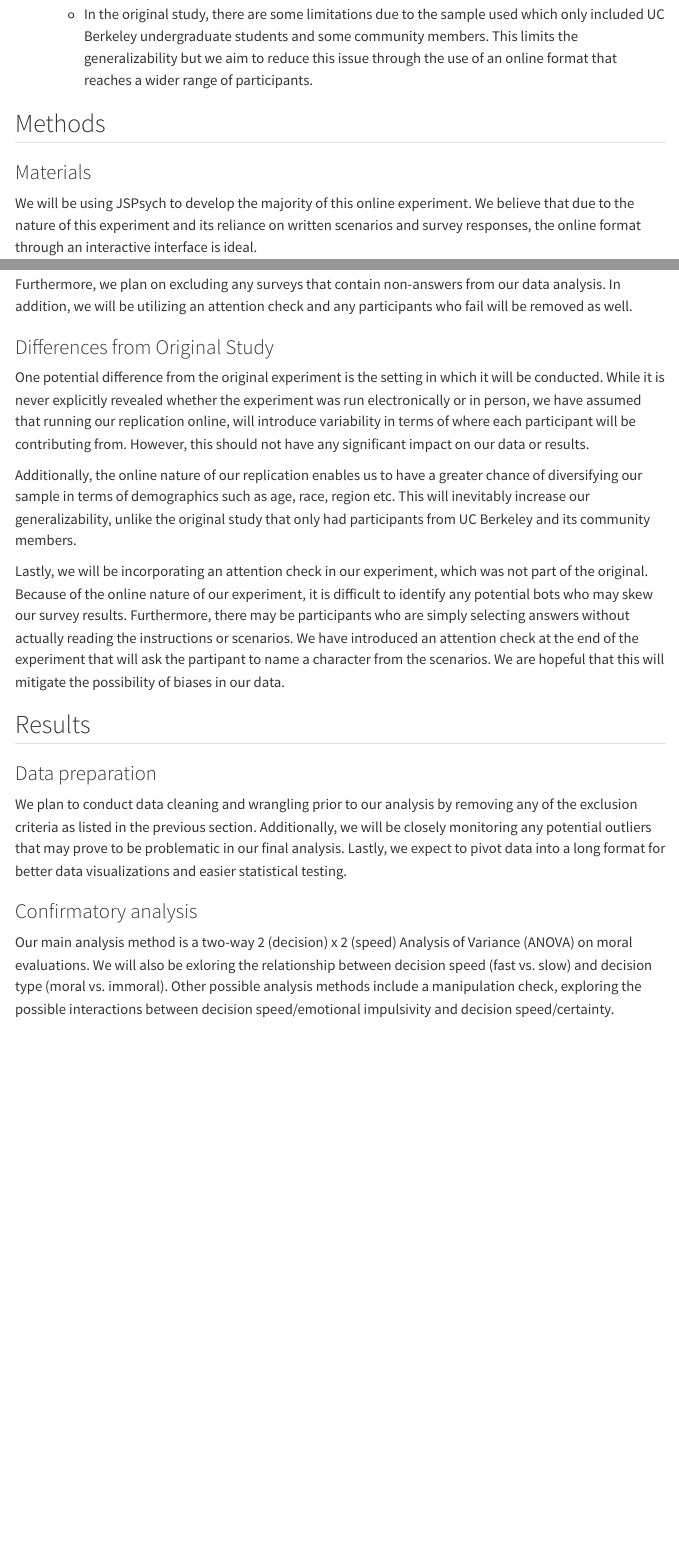
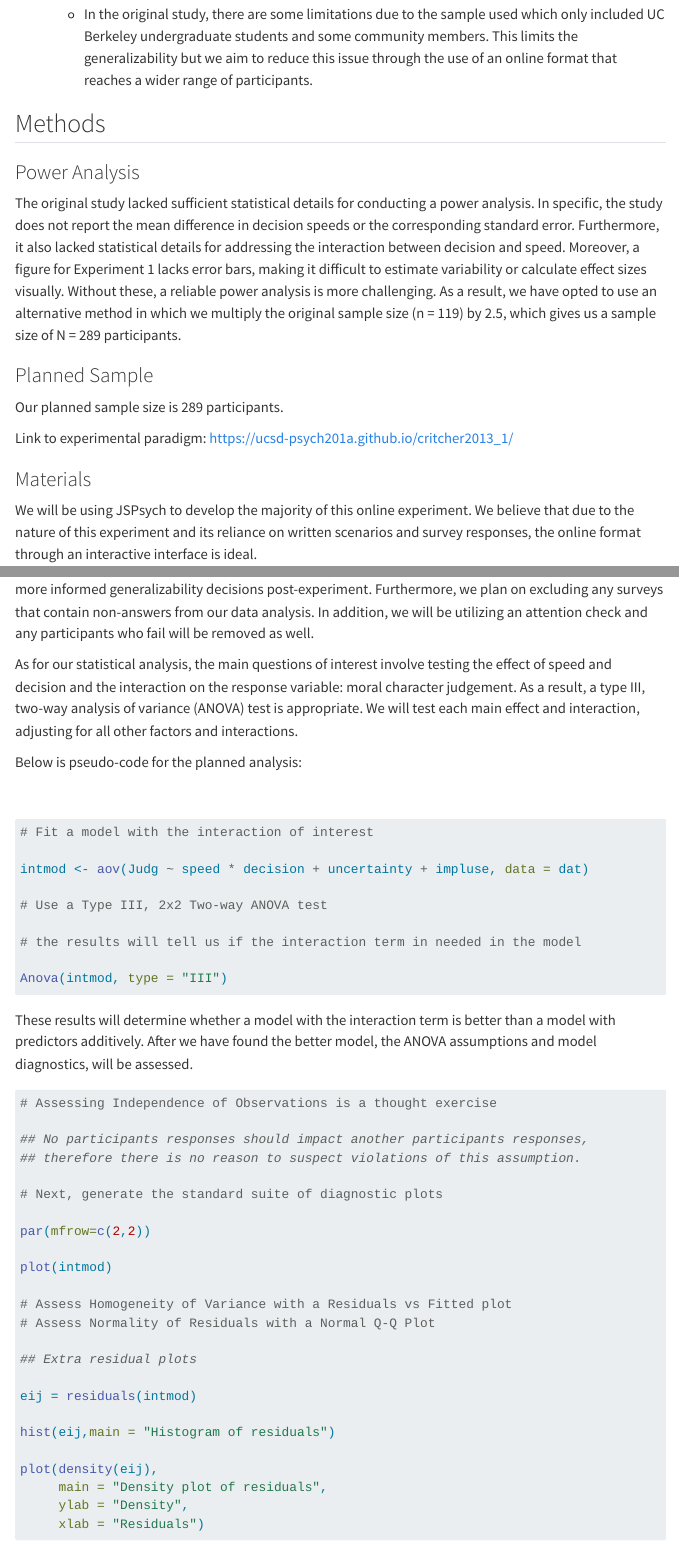
Before and after one commit to ucsd-psych201a/critcher2013_1, a Quarto document (writeup/writeup_SaraHamidi.qmd): the page in a window 1100 px wide, from 1700 px down, and a second part further down, joined at a grey line. Rendered offline with R 4.5, knitr and Pandoc in place of Quarto, with nearby package versions; menus at the side of the page are left out.

Commit message:
updated project paradigm with analysis and pseudocode

````diff
--- a/writeup/writeup_SaraHamidi.qmd
+++ b/writeup/writeup_SaraHamidi.qmd
@@ -62,6 +62,16 @@ How would you critique the design?
 
 ## Methods
 
+### Power Analysis
+
+The original study lacked sufficient statistical details for conducting a power analysis. In specific, the study does not report the mean difference in decision speeds or the corresponding standard error. Furthermore, it also lacked statistical details for addressing the interaction between decision and speed. Moreover, a figure for Experiment 1 lacks error bars, making it difficult to estimate variability or calculate effect sizes visually. Without these, a reliable power analysis is more challenging. As a result, we have opted to use an alternative method in which we multiply the original sample size (n = 119) by 2.5, which gives us a sample size of N = 289 participants.
+
+### Planned Sample
+
+Our planned sample size is 289 participants.
+
+Link to experimental paradigm: https://ucsd-psych201a.github.io/critcher2013_1/
+
 ### Materials
 
 We will be using JSPsych to develop the majority of this online experiment. We believe that due to the nature of this experiment and its reliance on written scenarios and survey responses, the online format through an interactive interface is ideal.
@@ -78,6 +88,57 @@ Experiment 1:
 
 ### Analysis Plan
 
-Our main analysis will be to understand the impact of decision morality and speed on moral character judgement. In efforts to achieve this goal, we will be collecting subject IDs and the randomized decision category of the participants. Each participant will then be surveyed on the following for each character (Justin and Nate): quickness (decision speed), moral character evaluation, decision certainty, and emotional impulsivity. We may also be helpful to collect demographics such as age and gender to make more informed generalizability decisions post-experiment.
+Our main analysis will be to understand the impact of decision morality and speed on moral character judgement. In efforts to achieve this goal, we will be collecting subject IDs and the randomized decision category of the participants. Each participant will then be surveyed on the following for each character (Justin and Nate): quickness (decision speed), moral character evaluation, decision certainty, and emotional impulsivity. We may also be helpful to collect demographics such as age and gender to make more informed generalizability decisions post-experiment. Furthermore, we plan on excluding any surveys that contain non-answers from our data analysis. In addition, we will be utilizing an attention check and any participants who fail will be removed as well.
 
-Furthermore, we plan on excluding any surveys that contain non-answers from our data analysis. In addition, we will be utilizing an attention check and any participants who fail will be removed as well.
+As for our statistical analysis, the main questions of interest involve testing the effect of speed and decision and the interaction on the response variable: moral character judgement. As a result, a type III, two-way analysis of variance (ANOVA) test is appropriate. We will test each main effect and interaction, adjusting for all other factors and interactions.
+
+Below is pseudo-code for the planned analysis:
+
+\
+
+```{r, eval = F}
+
+# Fit a model with the interaction of interest
+
+intmod <- aov(Judg ~ speed * decision + uncertainty + impluse, data = dat)
+
+# Use a Type III, 2x2 Two-way ANOVA test
+
+# the results will tell us if the interaction term in needed in the model
+
+Anova(intmod, type = "III")
+
+```
+
+These results will determine whether a model with the interaction term is better than a model with predictors additively. After we have found the better model, the ANOVA assumptions and model diagnostics, will be assessed.
+
+```{r, eval = F}
+
+# Assessing Independence of Observations is a thought exercise
+
+## No participants responses should impact another participants responses,
+## therefore there is no reason to suspect violations of this assumption.
+
+# Next, generate the standard suite of diagnostic plots
+
+par(mfrow=c(2,2))
+
+plot(intmod)
+
+# Assess Homogeneity of Variance with a Residuals vs Fitted plot
+# Assess Normality of Residuals with a Normal Q-Q Plot
+
+## Extra residual plots
+
+eij = residuals(intmod)
+
+hist(eij,main = "Histogram of residuals")
+
+plot(density(eij),
+     main = "Density plot of residuals",
+     ylab = "Density",
+     xlab = "Residuals")
+
+```
+
+```{r, eval = F}
````
Also changed, not shown: writeup/writeup_SaraHamidi.qmd (8 more changed lines), 1 other file.
